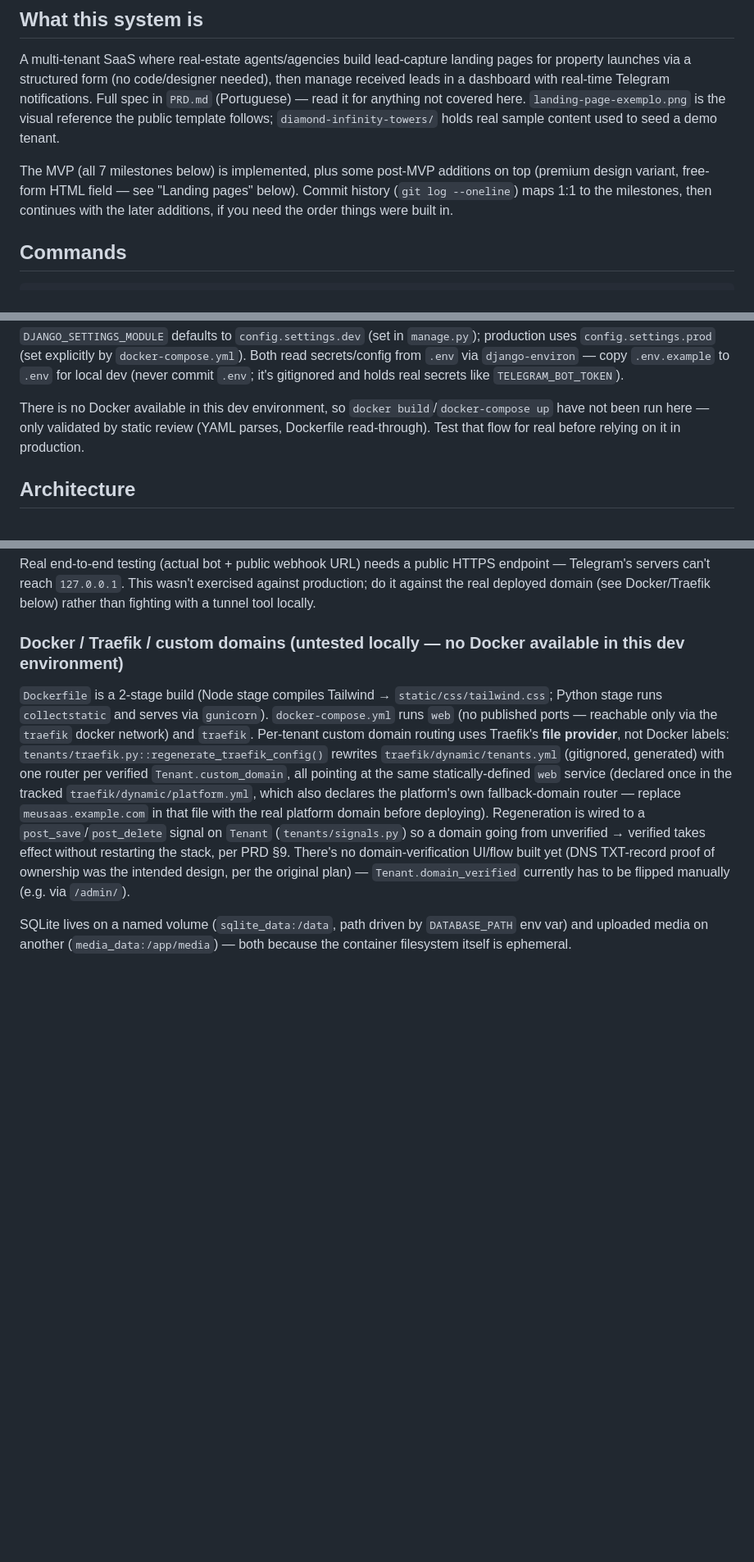
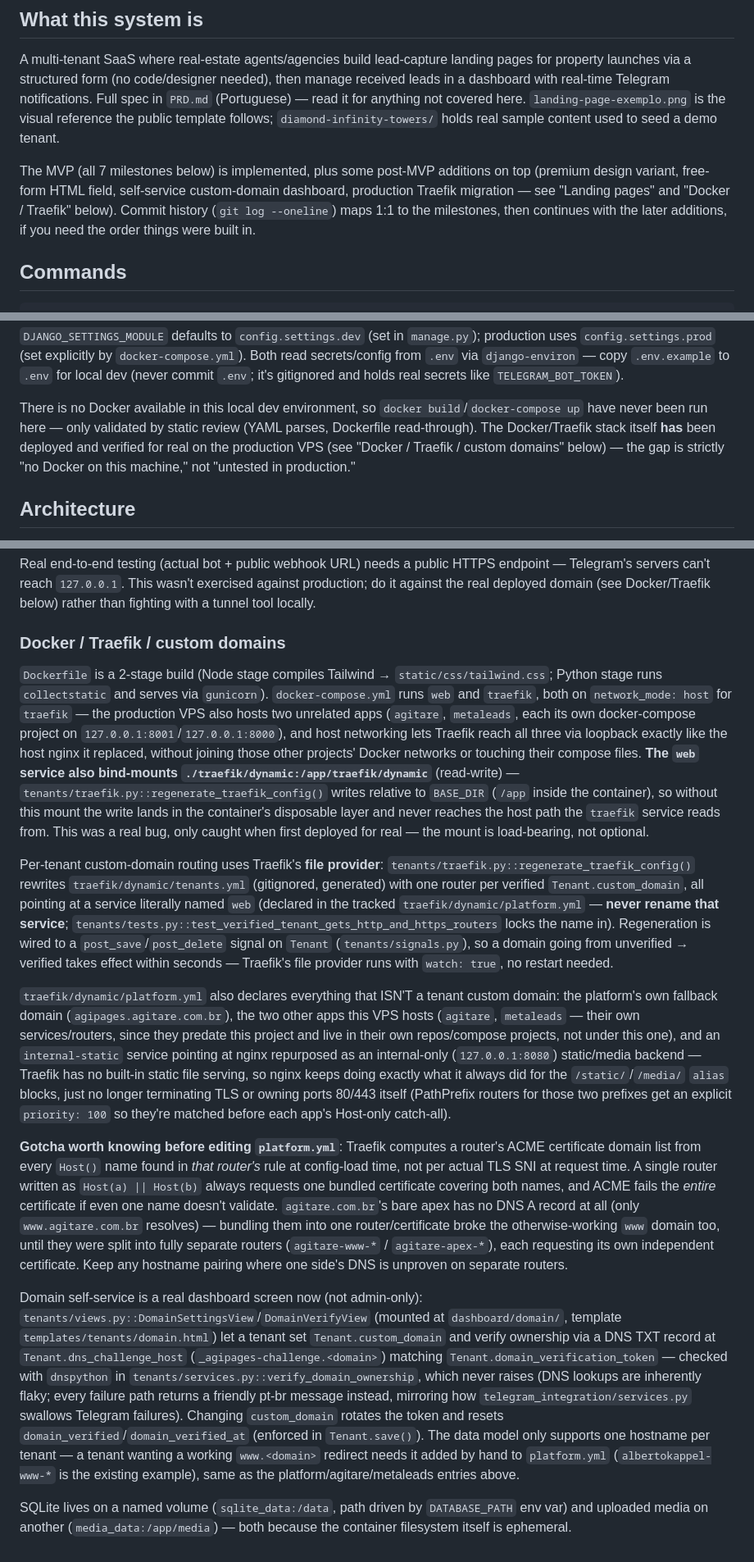
Before and after one commit to leonadito/agipages, a Markdown page: CLAUDE.md, 3 parts joined by grey strips. Shown at 82% size. Rendered like a GitHub page; blank space fills up the shorter version.

Commit message:
Atualiza CLAUDE.md com a migracao para Traefik e o self-service de dominio
Documenta o bind mount critico do web para traefik/dynamic, o gotcha
de certificado ACME por roteador (Host() combinados = um certificado
so, falha tudo se um nome nao validar), e a nova tela de dominio no
dashboard substituindo o fluxo manual via admin.

```diff
--- a/CLAUDE.md
+++ b/CLAUDE.md
@@ -6,7 +6,7 @@ This file provides guidance to Claude Code (claude.ai/code) when working with co
 
 A multi-tenant SaaS where real-estate agents/agencies build lead-capture landing pages for property launches via a structured form (no code/designer needed), then manage received leads in a dashboard with real-time Telegram notifications. Full spec in `PRD.md` (Portuguese) — read it for anything not covered here. `landing-page-exemplo.png` is the visual reference the public template follows; `diamond-infinity-towers/` holds real sample content used to seed a demo tenant.
 
-The MVP (all 7 milestones below) is implemented, plus some post-MVP additions on top (premium design variant, free-form HTML field — see "Landing pages" below). Commit history (`git log --oneline`) maps 1:1 to the milestones, then continues with the later additions, if you need the order things were built in.
+The MVP (all 7 milestones below) is implemented, plus some post-MVP additions on top (premium design variant, free-form HTML field, self-service custom-domain dashboard, production Traefik migration — see "Landing pages" and "Docker / Traefik" below). Commit history (`git log --oneline`) maps 1:1 to the milestones, then continues with the later additions, if you need the order things were built in.
 
 ## Commands
 
@@ -32,7 +32,7 @@ npm --prefix frontend run watch:css  # rebuild on change during dev
 
 `DJANGO_SETTINGS_MODULE` defaults to `config.settings.dev` (set in `manage.py`); production uses `config.settings.prod` (set explicitly by `docker-compose.yml`). Both read secrets/config from `.env` via `django-environ` — copy `.env.example` to `.env` for local dev (never commit `.env`; it's gitignored and holds real secrets like `TELEGRAM_BOT_TOKEN`).
 
-There is no Docker available in this dev environment, so `docker build`/`docker-compose up` have not been run here — only validated by static review (YAML parses, Dockerfile read-through). Test that flow for real before relying on it in production.
+There is no Docker available in this local dev environment, so `docker build`/`docker-compose up` have never been run here — only validated by static review (YAML parses, Dockerfile read-through). The Docker/Traefik stack itself **has** been deployed and verified for real on the production VPS (see "Docker / Traefik / custom domains" below) — the gap is strictly "no Docker on this machine," not "untested in production."
 
 ## Architecture
 
@@ -76,8 +76,16 @@ Linking a tenant's Telegram chat requires an inbound webhook (Telegram never exp
 
 Real end-to-end testing (actual bot + public webhook URL) needs a public HTTPS endpoint — Telegram's servers can't reach `127.0.0.1`. This wasn't exercised against production; do it against the real deployed domain (see Docker/Traefik below) rather than fighting with a tunnel tool locally.
 
-### Docker / Traefik / custom domains (untested locally — no Docker available in this dev environment)
+### Docker / Traefik / custom domains
 
-`Dockerfile` is a 2-stage build (Node stage compiles Tailwind → `static/css/tailwind.css`; Python stage runs `collectstatic` and serves via `gunicorn`). `docker-compose.yml` runs `web` (no published ports — reachable only via the `traefik` docker network) and `traefik`. Per-tenant custom domain routing uses Traefik's **file provider**, not Docker labels: `tenants/traefik.py::regenerate_traefik_config()` rewrites `traefik/dynamic/tenants.yml` (gitignored, generated) with one router per verified `Tenant.custom_domain`, all pointing at the same statically-defined `web` service (declared once in the tracked `traefik/dynamic/platform.yml`, which also declares the platform's own fallback-domain router — replace `meusaas.example.com` in that file with the real platform domain before deploying). Regeneration is wired to a `post_save`/`post_delete` signal on `Tenant` (`tenants/signals.py`) so a domain going from unverified → verified takes effect without restarting the stack, per PRD §9. There's no domain-verification UI/flow built yet (DNS TXT-record proof of ownership was the intended design, per the original plan) — `Tenant.domain_verified` currently has to be flipped manually (e.g. via `/admin/`).
+`Dockerfile` is a 2-stage build (Node stage compiles Tailwind → `static/css/tailwind.css`; Python stage runs `collectstatic` and serves via `gunicorn`). `docker-compose.yml` runs `web` and `traefik`, both on `network_mode: host` for `traefik` — the production VPS also hosts two unrelated apps (`agitare`, `metaleads`, each its own docker-compose project on `127.0.0.1:8001`/`127.0.0.1:8000`), and host networking lets Traefik reach all three via loopback exactly like the host nginx it replaced, without joining those other projects' Docker networks or touching their compose files. **The `web` service also bind-mounts `./traefik/dynamic:/app/traefik/dynamic`** (read-write) — `tenants/traefik.py::regenerate_traefik_config()` writes relative to `BASE_DIR` (`/app` inside the container), so without this mount the write lands in the container's disposable layer and never reaches the host path the `traefik` service reads from. This was a real bug, only caught when first deployed for real — the mount is load-bearing, not optional.
+
+Per-tenant custom-domain routing uses Traefik's **file provider**: `tenants/traefik.py::regenerate_traefik_config()` rewrites `traefik/dynamic/tenants.yml` (gitignored, generated) with one router per verified `Tenant.custom_domain`, all pointing at a service literally named `web` (declared in the tracked `traefik/dynamic/platform.yml` — **never rename that service**; `tenants/tests.py::test_verified_tenant_gets_http_and_https_routers` locks the name in). Regeneration is wired to a `post_save`/`post_delete` signal on `Tenant` (`tenants/signals.py`), so a domain going from unverified → verified takes effect within seconds — Traefik's file provider runs with `watch: true`, no restart needed.
+
+`traefik/dynamic/platform.yml` also declares everything that ISN'T a tenant custom domain: the platform's own fallback domain (`agipages.agitare.com.br`), the two other apps this VPS hosts (`agitare`, `metaleads` — their own services/routers, since they predate this project and live in their own repos/compose projects, not under this one), and an `internal-static` service pointing at nginx repurposed as an internal-only (`127.0.0.1:8080`) static/media backend — Traefik has no built-in static file serving, so nginx keeps doing exactly what it always did for the `/static/`/`/media/` `alias` blocks, just no longer terminating TLS or owning ports 80/443 itself (PathPrefix routers for those two prefixes get an explicit `priority: 100` so they're matched before each app's Host-only catch-all).
+
+**Gotcha worth knowing before editing `platform.yml`**: Traefik computes a router's ACME certificate domain list from every `Host()` name found in *that router's* rule at config-load time, not per actual TLS SNI at request time. A single router written as `Host(a) || Host(b)` always requests one bundled certificate covering both names, and ACME fails the *entire* certificate if even one name doesn't validate. `agitare.com.br`'s bare apex has no DNS A record at all (only `www.agitare.com.br` resolves) — bundling them into one router/certificate broke the otherwise-working `www` domain too, until they were split into fully separate routers (`agitare-www-*` / `agitare-apex-*`), each requesting its own independent certificate. Keep any hostname pairing where one side's DNS is unproven on separate routers.
+
+Domain self-service is a real dashboard screen now (not admin-only): `tenants/views.py::DomainSettingsView`/`DomainVerifyView` (mounted at `dashboard/domain/`, template `templates/tenants/domain.html`) let a tenant set `Tenant.custom_domain` and verify ownership via a DNS TXT record at `Tenant.dns_challenge_host` (`_agipages-challenge.<domain>`) matching `Tenant.domain_verification_token` — checked with `dnspython` in `tenants/services.py::verify_domain_ownership`, which never raises (DNS lookups are inherently flaky; every failure path returns a friendly pt-br message instead, mirroring how `telegram_integration/services.py` swallows Telegram failures). Changing `custom_domain` rotates the token and resets `domain_verified`/`domain_verified_at` (enforced in `Tenant.save()`). The data model only supports one hostname per tenant — a tenant wanting a working `www.<domain>` redirect needs it added by hand to `platform.yml` (`albertokappel-www-*` is the existing example), same as the platform/agitare/metaleads entries above.
 
 SQLite lives on a named volume (`sqlite_data:/data`, path driven by `DATABASE_PATH` env var) and uploaded media on another (`media_data:/app/media`) — both because the container filesystem itself is ephemeral.
```
